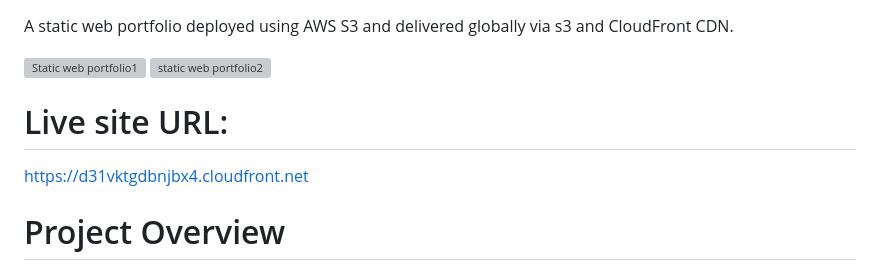
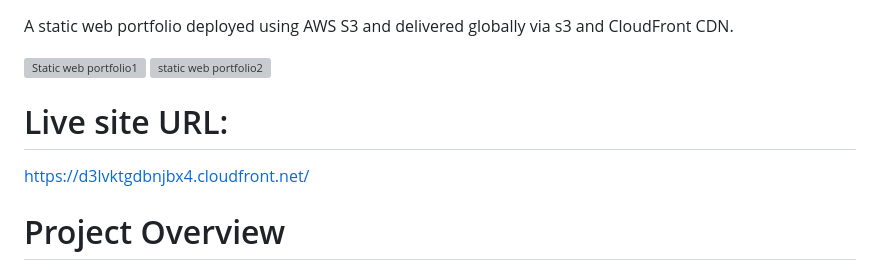
Before and after one commit to Mohdtarik-ux/Brainwave_Matrix_Intern, a Markdown page: README.md, the part around the change. Rendered like a GitHub page; grey boxes are pictures that could not be loaded.

```diff
--- a/README.md
+++ b/README.md
@@ -2,10 +2,11 @@ A static web portfolio deployed using AWS S3 and delivered globally via s3 and C
 
 <img width="1366" height="736" alt="Static web portfolio1 " src="https://github.com/user-attachments/assets/1c36a96b-096d-4dd6-b156-efaf418af2a2" />
 
+
 <img width="1366" height="736" alt="static web portfolio2" src="https://github.com/user-attachments/assets/e292b634-ece8-4e92-9bc6-8c65de98670f" />
 
  # Live site URL:
-https://d31vktgdbnjbx4.cloudfront.net
+https://d3lvktgdbnjbx4.cloudfront.net/
 
 # Project Overview
 
```
